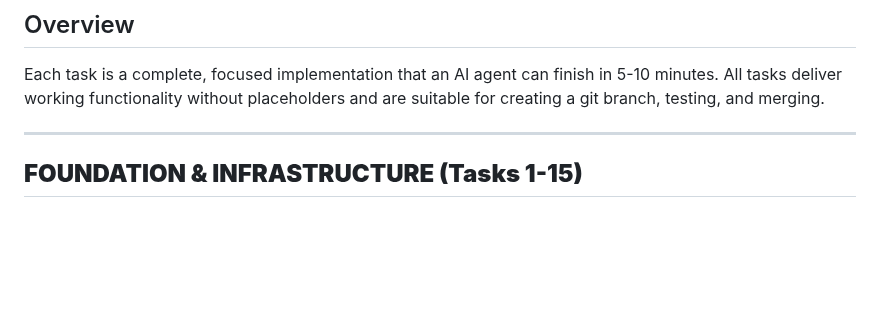
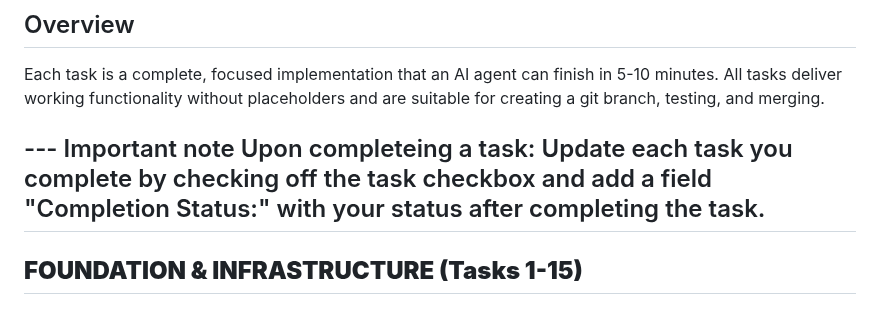
Before and after one commit to danbiocchi/oxidizedoasis-websands, a Markdown page: docs/Jules_tasks.md, the part around the change. Rendered like a GitHub page; blank space fills up the shorter version.

```diff
--- a/docs/Jules_tasks.md
+++ b/docs/Jules_tasks.md
@@ -8,6 +8,8 @@
 
 Each task is a complete, focused implementation that an AI agent can finish in 5-10 minutes. All tasks deliver working functionality without placeholders and are suitable for creating a git branch, testing, and merging.
 
+--- Important note
+Upon completeing a task: Update each task you complete by checking off the task checkbox and add a field "Completion Status:" with your status after completing the task.
 ---
 
 ## **FOUNDATION & INFRASTRUCTURE (Tasks 1-15)**
```
